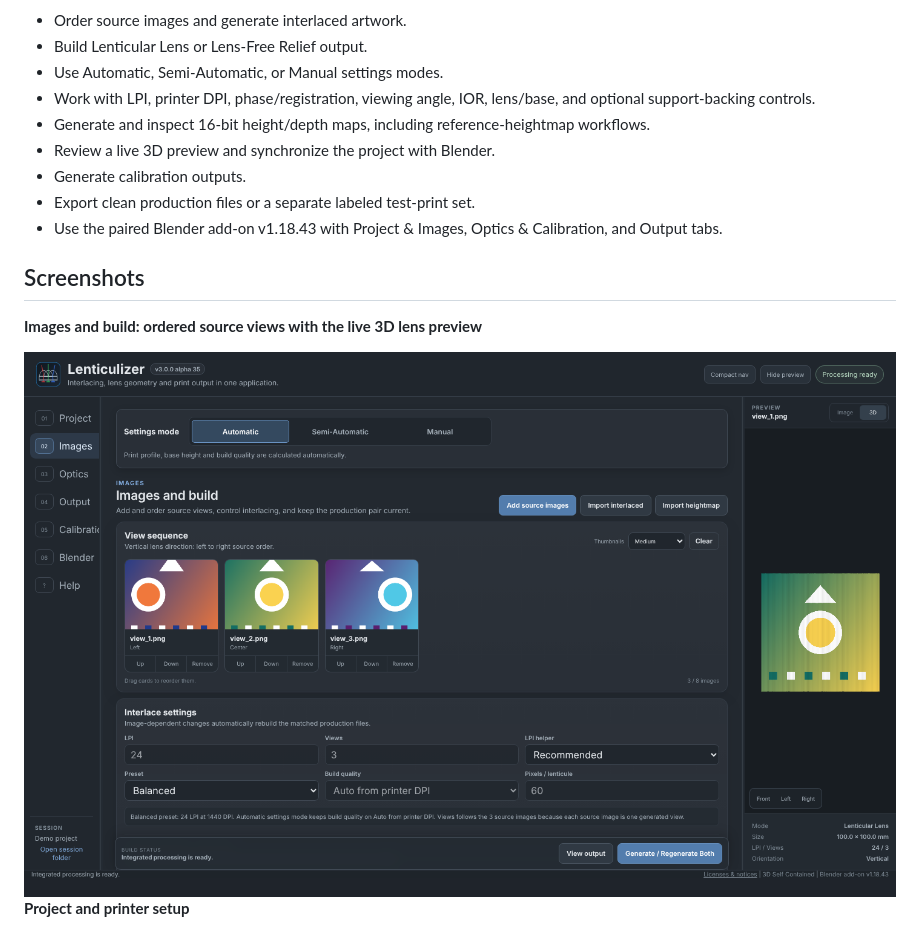
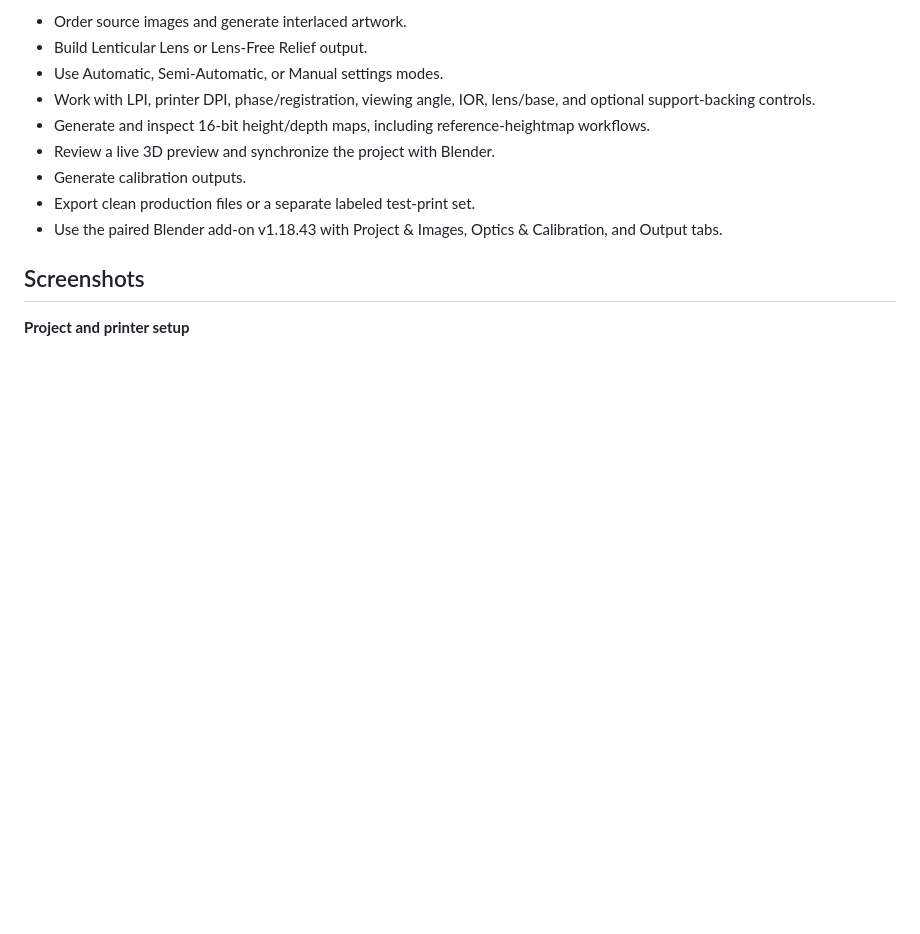
Before and after one commit to TechSavage1989/Lenticulizer, a Markdown page: README.md, the part around the change. Drawn GitHub-style; blank space fills up the shorter version.

Commit message:
docs: drop duplicate hero screenshot
Co-Authored-By: Claude Opus 5.5 <noreply@anthropic.com>
Claude-Session: https://claude.ai/code/session_01AkZzWGrtgB5fTSFkheCvNi

```diff
--- a/README.md
+++ b/README.md
@@ -32,10 +32,6 @@ Lenticulizer is a Windows-first desktop tool for preparing lenticular and lens-f
 - Use the paired Blender add-on v1.18.43 with Project & Images, Optics & Calibration, and Output tabs.
 
 ## Screenshots
-
-**Images and build: ordered source views with the live 3D lens preview**
-
-<img src="docs/images/hero.png" alt="Images and build: ordered source views with the live 3D lens preview" width="900">
 
 **Project and printer setup**
 
```
